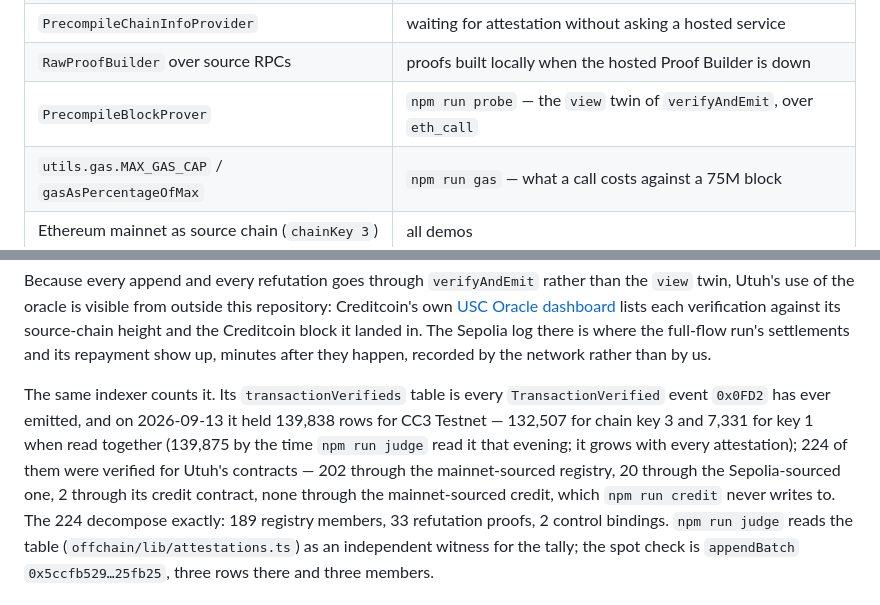
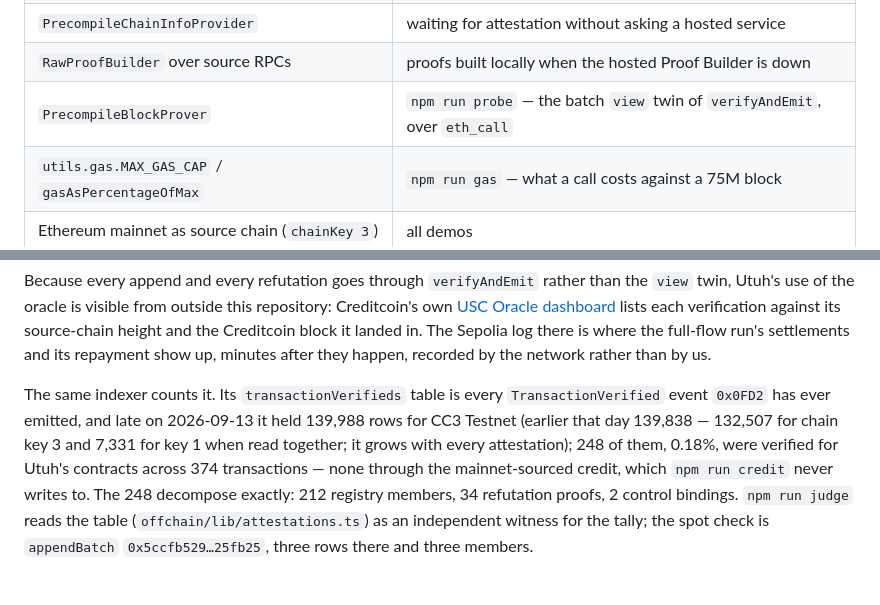
Before and after one commit to PugarHuda/utuh, a Markdown page: README.md, 2 parts joined by grey strips. GitHub-like rendering.

Commit message:
Tonight's e2e run moved the tally, and the prover row implied a call nobody makes
Claims 70 and 71 on the mainnet-sourced registry: 212 events proven into 84 claims, 34 refuted,
34 CTC burned, 248 network-counted verifications. The README's count paragraph says so, dated.
The entry-point table now says the batch view twin of verifyAndEmit is what probe calls — the
single-query view is never called off-chain, and the row should not read as if it were.

Co-Authored-By: Claude Fable 5.1 <noreply@anthropic.com>
Claude-Session: https://claude.ai/code/session_01QBrXoRVB56phsRMaoqmd6J

```diff
--- a/README.md
+++ b/README.md
@@ -1521,7 +1521,7 @@ script: it exercises the entire proving path through `eth_call`, so an empty wal
 | `get_attestation_height_for_digest` on `0x0FD3`  | the leg that checks the attestation indexer against the chain itself             |
 | `PrecompileChainInfoProvider`                    | waiting for attestation without asking a hosted service                          |
 | `RawProofBuilder` over source RPCs               | proofs built locally when the hosted Proof Builder is down                      |
-| `PrecompileBlockProver`                          | `npm run probe` — the `view` twin of `verifyAndEmit`, over `eth_call`           |
+| `PrecompileBlockProver`                          | `npm run probe` — the batch `view` twin of `verifyAndEmit`, over `eth_call`     |
 | `utils.gas.MAX_GAS_CAP` / `gasAsPercentageOfMax` | `npm run gas` — what a call costs against a 75M block                           |
 | Ethereum mainnet as source chain (`chainKey 3`)  | all demos                                                                       |
 | Hosted Proof Builder, both published hostnames   | `prover.` and `proof-gen-api.` are tried in turn before the local builder       |
@@ -1617,12 +1617,11 @@ Sepolia log there is where the full-flow run's settlements and its repayment sho
 they happen, recorded by the network rather than by us.
 
 The same indexer counts it. Its `transactionVerifieds` table is every `TransactionVerified` event
-`0x0FD2` has ever emitted, and on 2026-09-13 it held 139,838 rows for CC3 Testnet — 132,507 for
-chain key 3 and 7,331 for key 1 when read together (139,875 by the time `npm run judge` read it
-that evening; it grows with every attestation); 224 of them were verified for Utuh's contracts —
-202 through the mainnet-sourced registry, 20 through the Sepolia-sourced one, 2 through its credit
-contract, none through the mainnet-sourced credit, which `npm run credit` never writes to. The 224
-decompose exactly: 189 registry members, 33 refutation proofs, 2 control bindings. `npm run judge`
+`0x0FD2` has ever emitted, and late on 2026-09-13 it held 139,988 rows for CC3 Testnet (earlier that
+day 139,838 — 132,507 for chain key 3 and 7,331 for key 1 when read together; it grows with every
+attestation); 248 of them, 0.18%, were verified for Utuh's contracts across 374 transactions — none
+through the mainnet-sourced credit, which `npm run credit` never writes to. The 248 decompose
+exactly: 212 registry members, 34 refutation proofs, 2 control bindings. `npm run judge`
 reads the table (`offchain/lib/attestations.ts`) as an independent witness for the tally; the spot
 check is `appendBatch` `0x5ccfb529…25fb25`, three rows there and three members.
 
```
